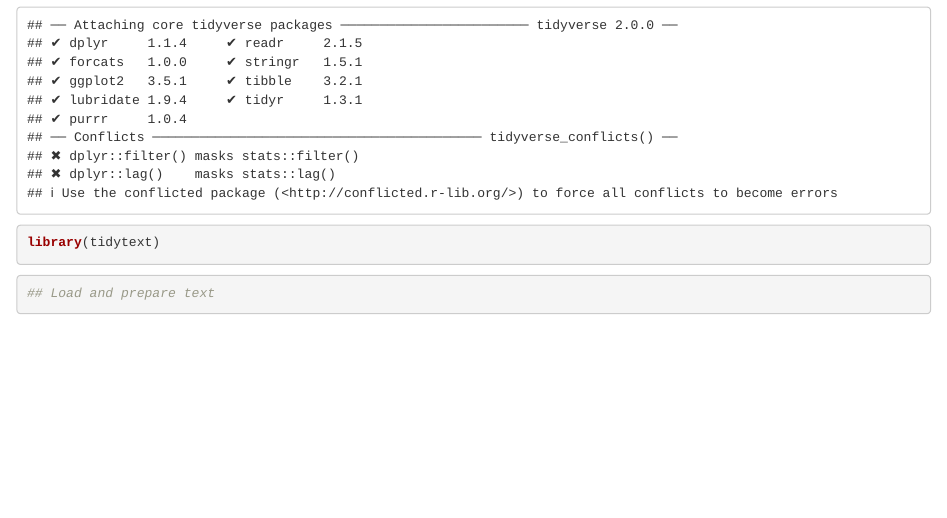
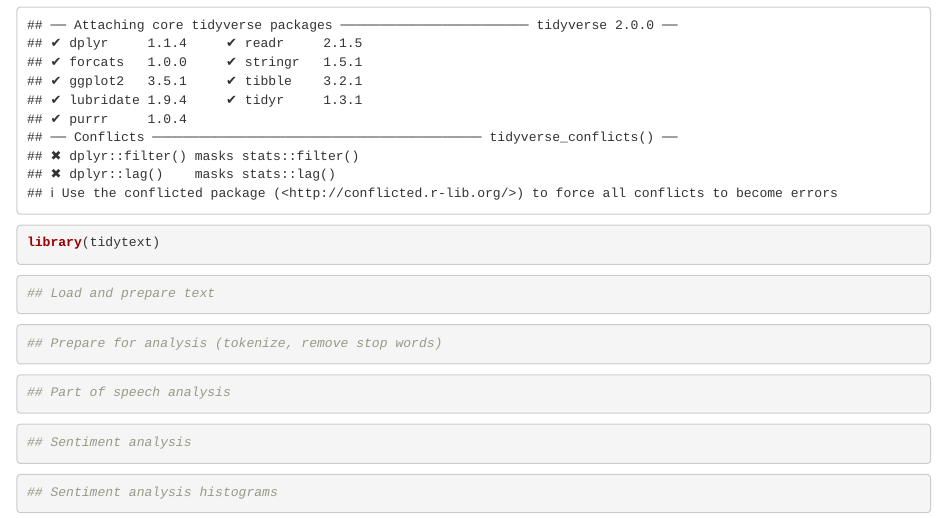
Before and after one commit to Sgingold/Molly-Notebooks, an R Markdown document (Week 5/Week 5 Code Template.Rmd): the page in a window 1100 px wide, from 110 px down. Rendered offline with R 4.5, knitr and Pandoc, with nearby package versions.

Commit message:
Week 5 Lab Materials

````diff
--- a/Week 5/Week 5 Code Template.Rmd
+++ b/Week 5/Week 5 Code Template.Rmd
@@ -14,5 +14,21 @@ library(tidytext)
 ```
 
 ```{r}
+## Prepare for analysis (tokenize, remove stop words)
 
 ```
+
+```{r}
+## Part of speech analysis
+
+```
+
+```{r}
+## Sentiment analysis
+
+```
+
+```{r}
+## Sentiment analysis histograms
+
+```
````
Also changed, not shown: Week 5/Week 5 Code Template.nb.html.
